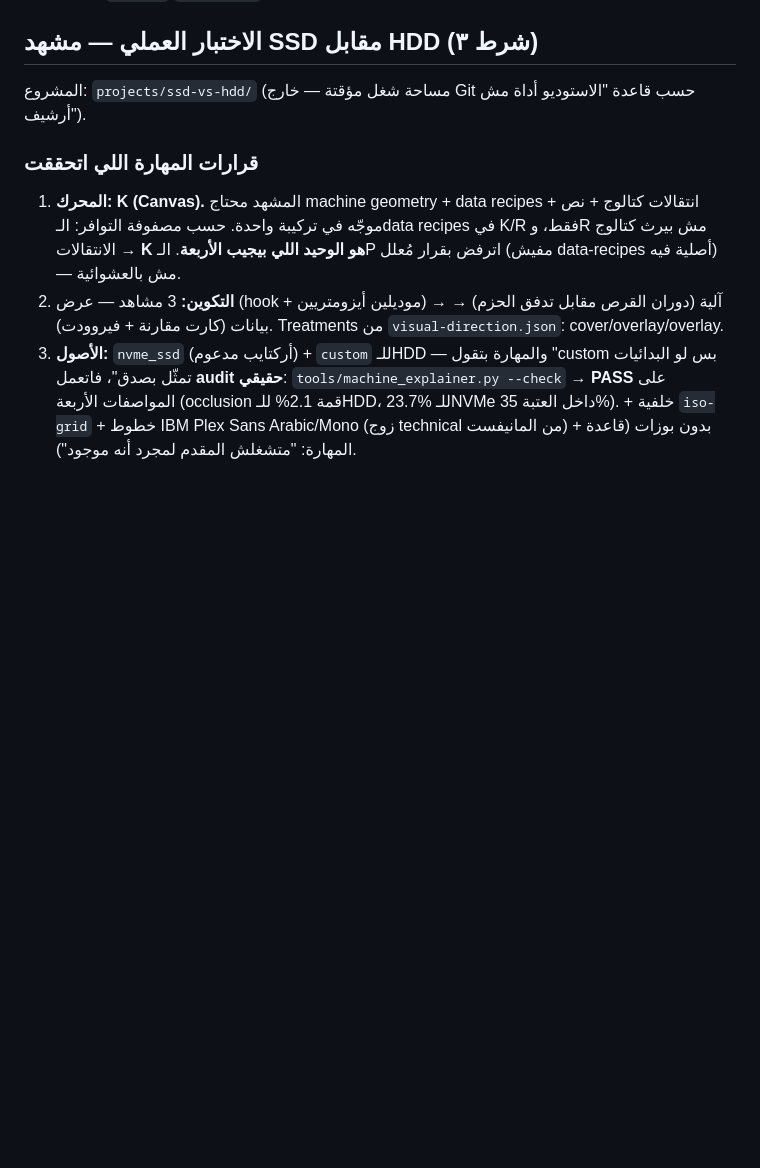
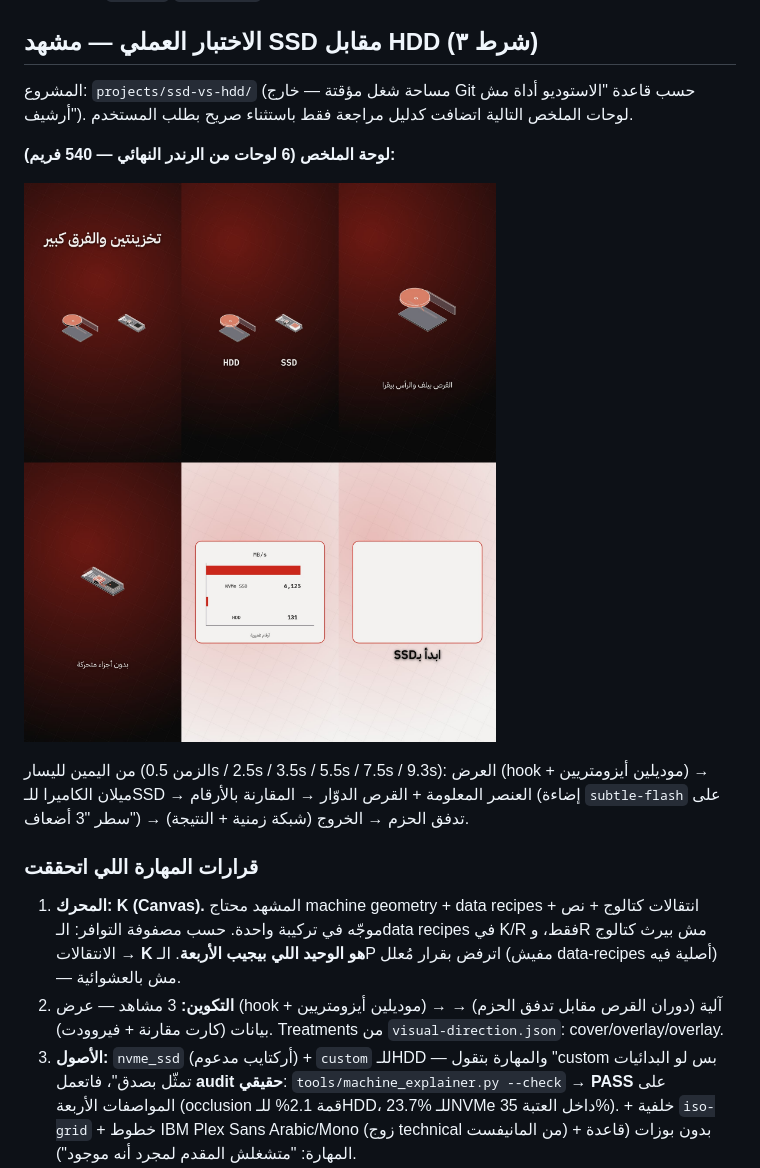
Before and after one commit to Medo-king-01/video-motion, a Markdown page: docs/scene-director-skill.md, the part around the change. Rendered like a GitHub page; pictures changed too: docs/scene-director-contact-sheet.jpg (added); blank space fills up the shorter version.

Commit message:
docs: attach SSD-vs-HDD contact sheet as review evidence (user-requested exception)
Co-authored-by: arena-agent <297053741+arena-agent@users.noreply.github.com>

```diff
--- a/docs/scene-director-skill.md
+++ b/docs/scene-director-skill.md
@@ -42,7 +42,13 @@
 
 ## الاختبار العملي — مشهد SSD مقابل HDD (شرط ٣)
 
-المشروع: `projects/ssd-vs-hdd/` (مساحة شغل مؤقتة — خارج Git حسب قاعدة "الاستوديو أداة مش أرشيف").
+المشروع: `projects/ssd-vs-hdd/` (مساحة شغل مؤقتة — خارج Git حسب قاعدة "الاستوديو أداة مش أرشيف"). لوحات الملخص التالية اتضافت كدليل مراجعة فقط باستثناء صريح بطلب المستخدم.
+
+**لوحة الملخص (6 لوحات من الرندر النهائي — 540 فريم):**
+
+![Contact sheet — SSD مقابل HDD](scene-director-contact-sheet.jpg)
+
+من اليمين لليسار (الزمن 0.5s / 2.5s / 3.5s / 5.5s / 7.5s / 9.3s): العرض (hook + موديلين أيزومتريين) → ميلان الكاميرا للـSSD → العنصر المعلومة + القرص الدوّار → المقارنة بالأرقام (إضاءة `subtle-flash` على سطر "3 أضعاف") → تدفق الحزم → الخروج (شبكة زمنية + النتيجة).
 
 ### قرارات المهارة اللي اتحققت
 
```
